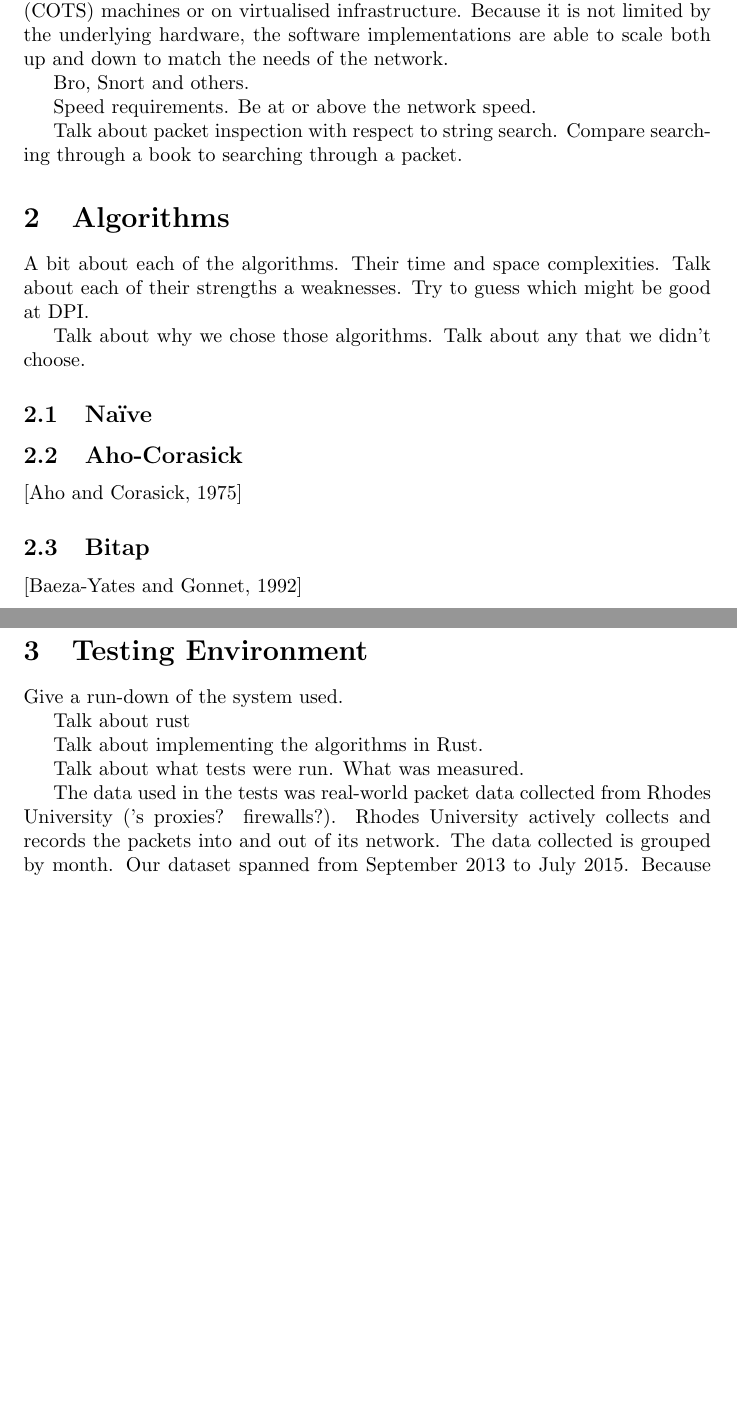
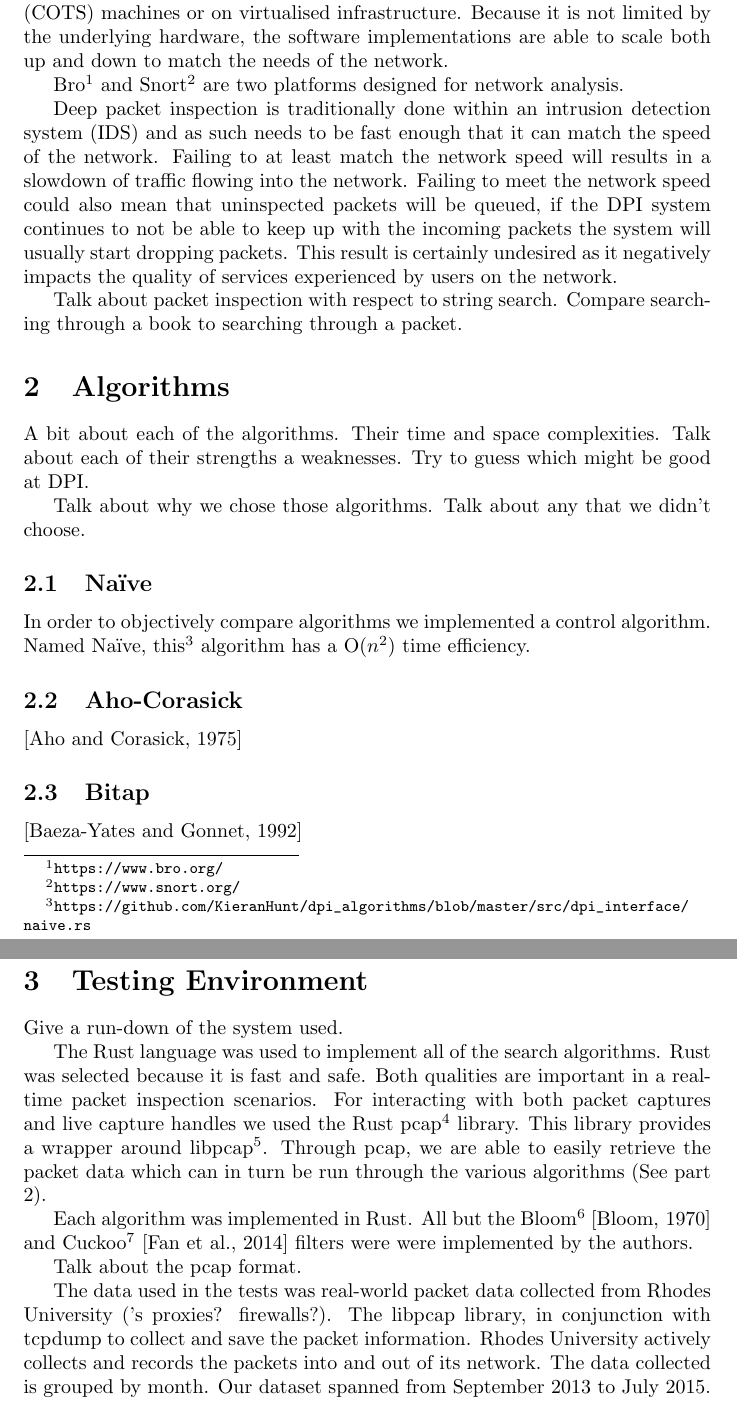
Before and after one commit to KieranHunt/A-Comparison-of-String-Search-Algorithms-for-Deep-Packet-Inspection, a LaTeX paper (A Comparison of String Search Algorithms for Deep Packet Inspection.tex): two parts of pages 2 and 3 of 5, joined at a grey line, cut so that both start at the same text, the shorter picture padded with empty space. Compiled offline with pdfLaTeX.

Commit message:
Filling in more information in the introduction, testing environment and algorithms.

```diff
--- a/A Comparison of String Search Algorithms for Deep Packet Inspection.tex
+++ b/A Comparison of String Search Algorithms for Deep Packet Inspection.tex
@@ -2,6 +2,8 @@
 \usepackage{graphicx}
 \usepackage{multirow}
 \usepackage{comment}
+\usepackage{amsmath}
+\usepackage{url}
 
 \begin{document}
 
@@ -21,19 +23,20 @@ Deep packet inspection is very prevalent today. From Internet Service Providers
 
 Today, many approaches exist to perform deep packet inspection. The approaches can be split into two categories: hardware and software. A hardware implementation generally requires the use of expensive and custom systems such as Field Programmable Gate Arrays (FPGAs). Hardware is generally faster than software (should cite) but has slower compile times and does not scale as well. Software, like Bro and Snort, is generally run on Commercial off-the-shelf (COTS) machines or on virtualised infrastructure. Because it is not limited by the underlying hardware, the software implementations are able to scale both up and down to match the needs of the network.
 
-Bro, Snort and others.
+Bro\footnote{\url{https://www.bro.org/}} and Snort\footnote{\url{https://www.snort.org/}} are two platforms designed for network analysis.
 
-Speed requirements. Be at or above the network speed.
+Deep packet inspection is traditionally done within an intrusion detection system (IDS) and as such needs to be fast enough that it can match the speed of the network. Failing to at least match the network speed will results in a slowdown of traffic flowing into the network. Failing to meet the network speed could also mean that uninspected packets will be queued, if the DPI system continues to not be able to keep up with the incoming packets the system will usually start dropping packets. This result is certainly undesired as it negatively impacts the quality of services experienced by users on the network.
 
 Talk about packet inspection with respect to string search. Compare searching through a book to searching through a packet.
 
-\section{Algorithms}
+\section{Algorithms} \label{algorithms}
 
 A bit about each of the algorithms. Their time and space complexities. Talk about each of their strengths a weaknesses. Try to guess which might be good at DPI.
 
 Talk about why we chose those algorithms. Talk about any that we didn't choose.
 
 \subsection{Na{\"i}ve}
+In order to objectively compare algorithms we implemented a control algorithm. Named Na{\"i}ve, this\footnote{\url{https://github.com/KieranHunt/dpi_algorithms/blob/master/src/dpi_interface/naive.rs}} algorithm has a O(\(n^2\)) time efficiency.
 \subsection{Aho-Corasick}
 \cite{Aho1975}
 \subsection{Bitap}
@@ -54,13 +57,15 @@ Talk about why we chose those algorithms. Talk about any that we didn't choose.
 \section{Testing Environment}
 Give a run-down of the system used.
 
-Talk about rust
+The Rust language was used to implement all of the search algorithms. Rust was selected because it is fast and safe. Both  qualities are important in a real-time packet inspection scenarios. For interacting with both packet captures and live capture handles we used the Rust pcap\footnote{\url{https://github.com/ebfull/pcap}} library. This library provides a wrapper around libpcap\footnote{\url{http://www.tcpdump.org/}}. Through pcap, we are able to easily retrieve the packet data which can in turn be run through the various algorithms (See part \ref{algorithms}).
 
-Talk about implementing the algorithms in Rust.
+Each algorithm was implemented in Rust. All but the Bloom\footnote{\url{https://github.com/nicklan/bloom-rs}} \cite{Bloom1970} and Cuckoo\footnote{\url{https://github.com/seiflotfy/rust-cuckoofilter}} \cite{Fan2014} filters were were implemented by the authors.
 
-Talk about what tests were run. What was measured.
+Talk about the pcap format.
 
-The data used in the tests was real-world packet data collected from Rhodes University ('s proxies? firewalls?). Rhodes University actively collects and records the packets into and out of its network. The data collected is grouped by month. Our dataset spanned from September 2013 to July 2015. Because of the long period of time for which the packets were captured, the amassed capture file are very large.
+The data used in the tests was real-world packet data collected from Rhodes University ('s proxies? firewalls?). The libpcap library, in conjunction with tcpdump to collect and save the packet information. Rhodes University actively collects and records the packets into and out of its network. The data collected is grouped by month. Our dataset spanned from September 2013 to July 2015. Because of the long period of time for which the packets were captured, the amassed capture files are very large. According to Table \ref{captured_packet_data_sizes}, the same captures ranged from a few megabytes to over fifty gigabytes in size.
+
+Each algorithm was run over each month's packets for the same search string.
 
 \begin{comment}
  To get the size of each file:
```
Also changed, not shown: A Comparison of String Search Algorithms for Deep Packet Inspection.pdf, A Comparison of String Search Algorithms for Deep Packet Inspection.tex (4 more changed lines), 3 other files.
